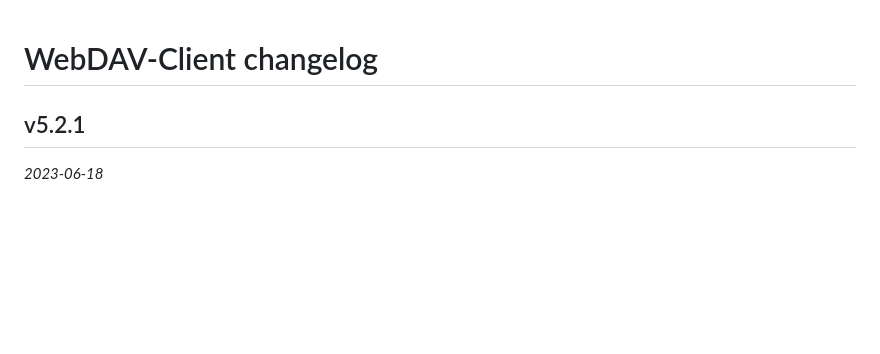
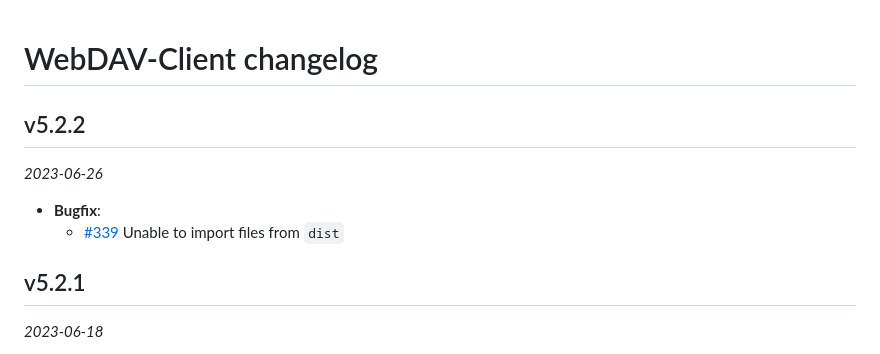
Before and after one commit to perry-mitchell/webdav-client, a Markdown page: CHANGELOG.md, the part around the change. GitHub-like rendering; blank space fills up the shorter version.

Commit message:
Prepare v5.2.2

```diff
--- a/CHANGELOG.md
+++ b/CHANGELOG.md
@@ -1,4 +1,10 @@
 # WebDAV-Client changelog
+
+## v5.2.2
+_2023-06-26_
+
+ * **Bugfix**:
+   * [#339](https://github.com/perry-mitchell/webdav-client/issues/339) Unable to import files from `dist`
 
 ## v5.2.1
 _2023-06-18_
```
